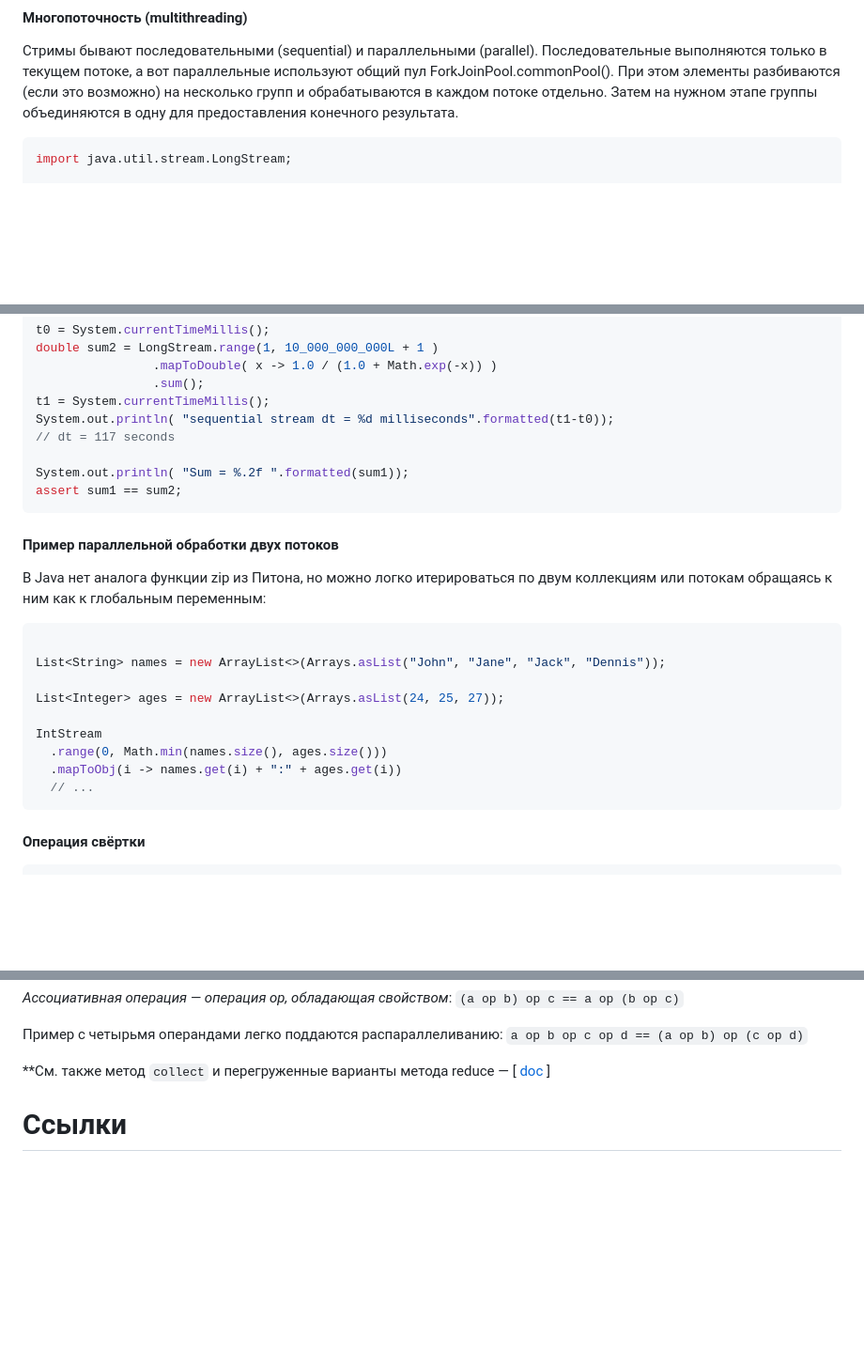
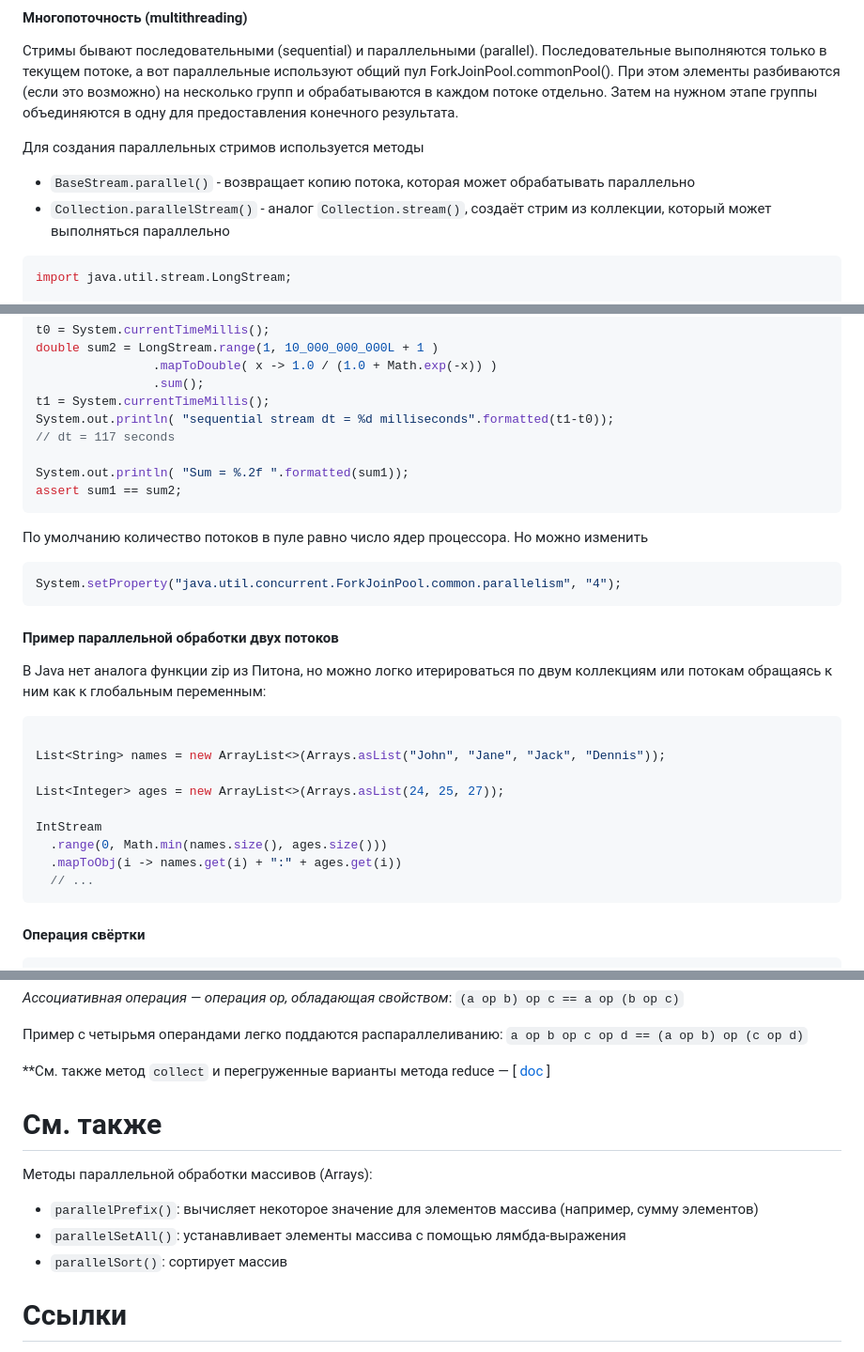
Before and after one commit to ivtipm/BigDataLanguages, a Markdown page: Java/Streams/readme.md, 3 parts joined by grey strips. Shown at 94% size. Drawn GitHub-style; blank space fills up the shorter version.

````diff
--- a/Java/Streams/readme.md
+++ b/Java/Streams/readme.md
@@ -194,6 +194,10 @@ Stream.generate( () -> LocalDateTime.now().toString() + ": Exterminate!" ).forEa
 
 Стримы бывают последовательными (sequential) и параллельными (parallel). Последовательные выполняются только в текущем потоке, а вот параллельные используют общий пул ForkJoinPool.commonPool(). При этом элементы разбиваются (если это возможно) на несколько групп и обрабатываются в каждом потоке отдельно. Затем на нужном этапе группы объединяются в одну для предоставления конечного результата.
 
+Для создания параллельных стримов используется методы
+- `BaseStream.parallel()`  - возвращает копию потока, которая может обрабатывать параллельно
+- `Collection.parallelStream()` - аналог `Collection.stream()`, создаёт стрим из коллекции, который может выполняться параллельно
+
 ```java
 import java.util.stream.LongStream;
 
@@ -219,6 +223,11 @@ System.out.println( "Sum = %.2f ".formatted(sum1));
 assert sum1 == sum2;
 ```
 
+По умолчанию количество потоков в пуле равно число ядер процессора. Но можно изменить
+```java
+System.setProperty("java.util.concurrent.ForkJoinPool.common.parallelism", "4");
+```
+
 #### Пример параллельной обработки двух потоков
 В Java нет аналога функции zip из Питона, но можно логко итерироваться по двум коллекциям или потокам обращаясь к ним как к глобальным переменным:
 ```java
@@ -232,6 +241,7 @@ IntStream
   .mapToObj(i -> names.get(i) + ":" + ages.get(i))
   // ...
 ```
+
 
 #### Операция свёртки
 ```java
@@ -257,6 +267,15 @@ int sum = numbers.stream().reduce(0, (x,y) -> x+y);
 
 
 **См. также метод `collect` и перегруженные варианты метода reduce — [ [doc](https://docs.oracle.com/en/java/javase/20/docs/api/java.base/java/util/stream/Stream.html#reduce(java.util.function.BinaryOperator)) ]
+
+
+# См. также
+Методы параллельной обработки массивов (Arrays):
+- `parallelPrefix()`: вычисляет некоторое значение для элементов массива (например, сумму элементов)
+- `parallelSetAll()`: устанавливает элементы массива с помощью лямбда-выражения
+- `parallelSort()`: сортирует массив
+
+
 #  Ссылки
 - https://habr.com/ru/company/otus/blog/658999/ - Java Stream API на простых примерах
 - [Java documentation](https://docs.oracle.com/en/java/javase/19/docs/api/java.base/java/util/stream/Stream.html)
````
Also changed, not shown: Java/DataBase/readme.md (+6 -10 lines).
